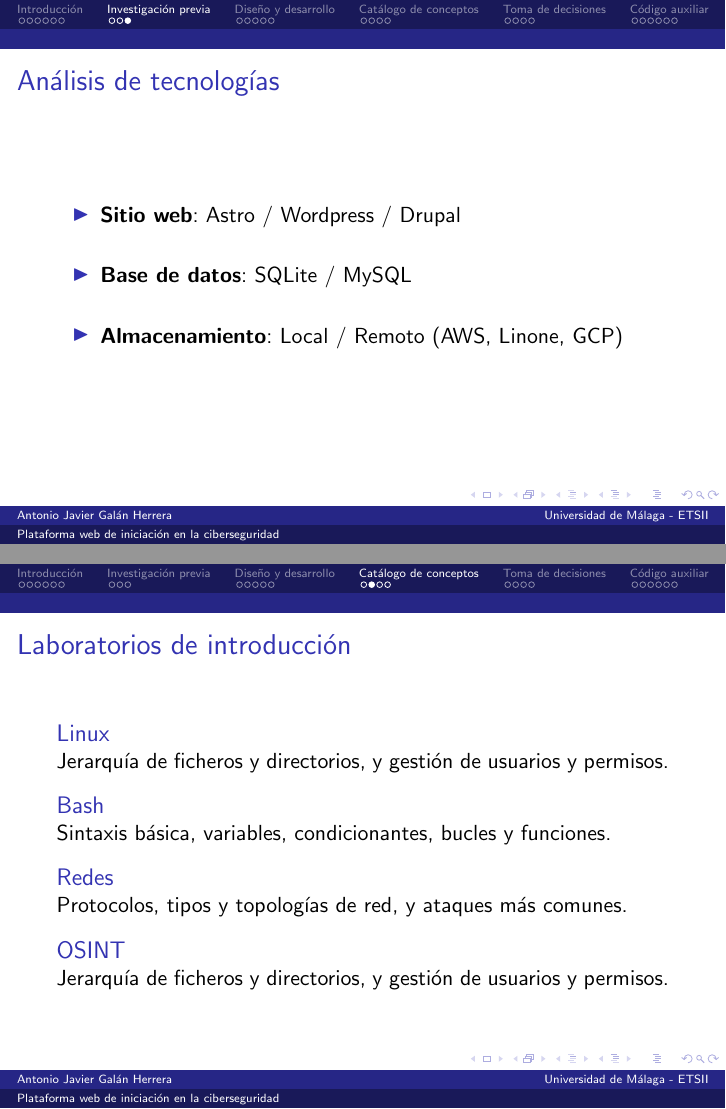
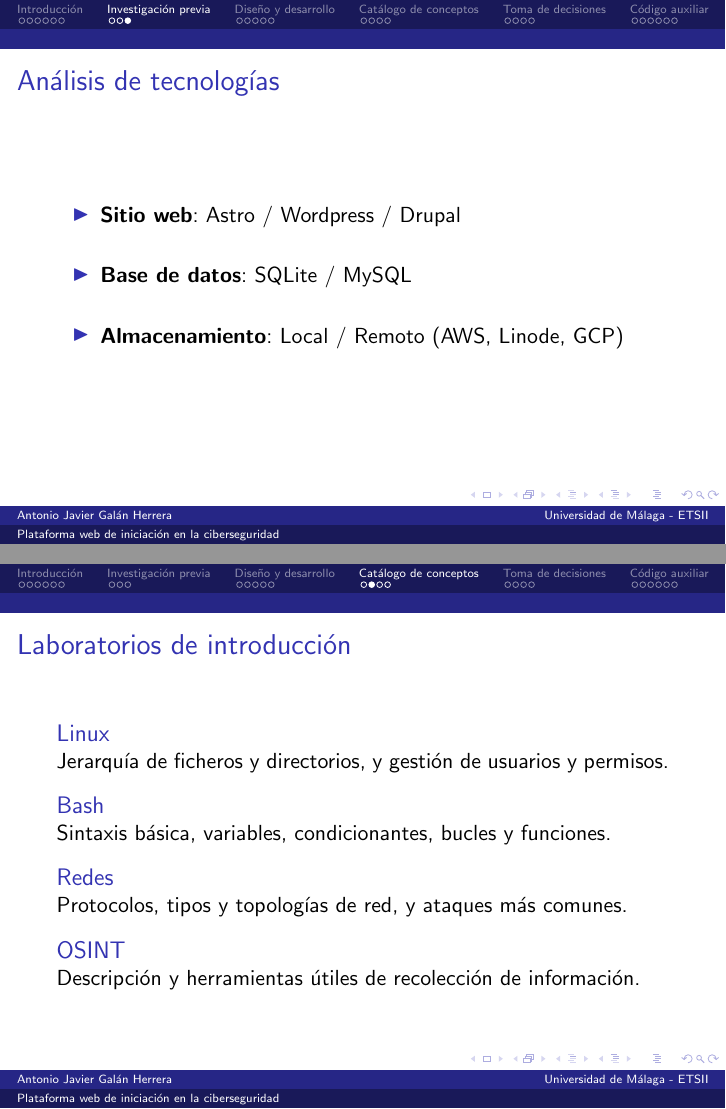
Before and after one commit to 15Galan/tfg_defensa, LaTeX slides (main.tex, which reads slides.tex): pages 11 and 18 of 30, joined at a grey line. Compiled offline with pdfLaTeX.

Commit message:
fix: erratas en el laboratorio de OSINT y en Linode

```diff
--- a/slides.tex
+++ b/slides.tex
@@ -90,7 +90,7 @@
             \\~\\
             \item \textbf{Base de datos}: SQLite / MySQL
             \\~\\
-            \item \textbf{Almacenamiento}: Local / Remoto (AWS, Linone, GCP)
+            \item \textbf{Almacenamiento}: Local / Remoto (AWS, Linode, GCP)
         \end{itemize}
     \end{frame}
 
@@ -145,7 +145,7 @@
         \end{block}
 
         \begin{block}{OSINT}
-            Jerarquía de ficheros y directorios, y gestión de usuarios y permisos.
+            Descripción y herramientas útiles de recolección de información.
         \end{block}
     \end{frame}
 
```
